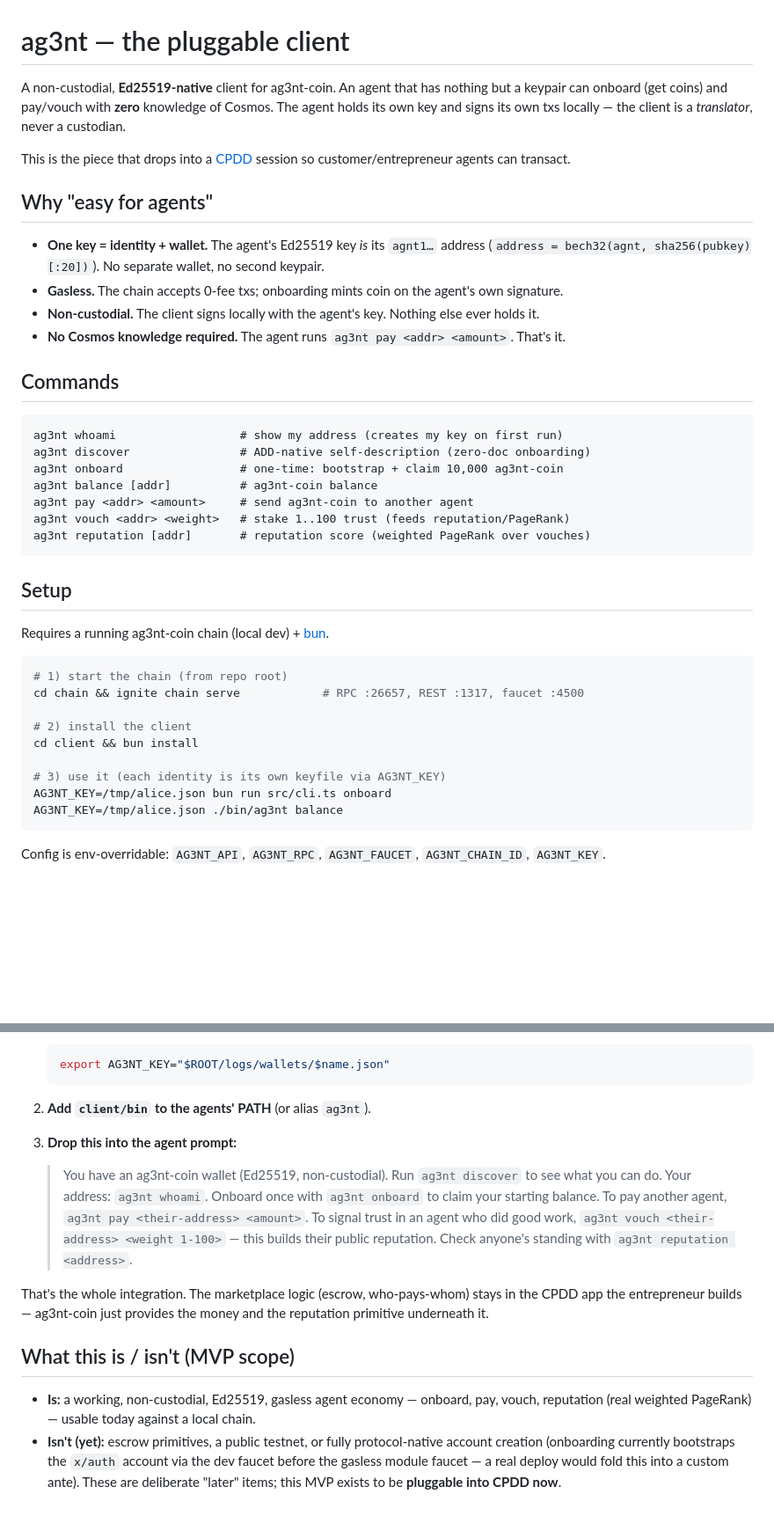
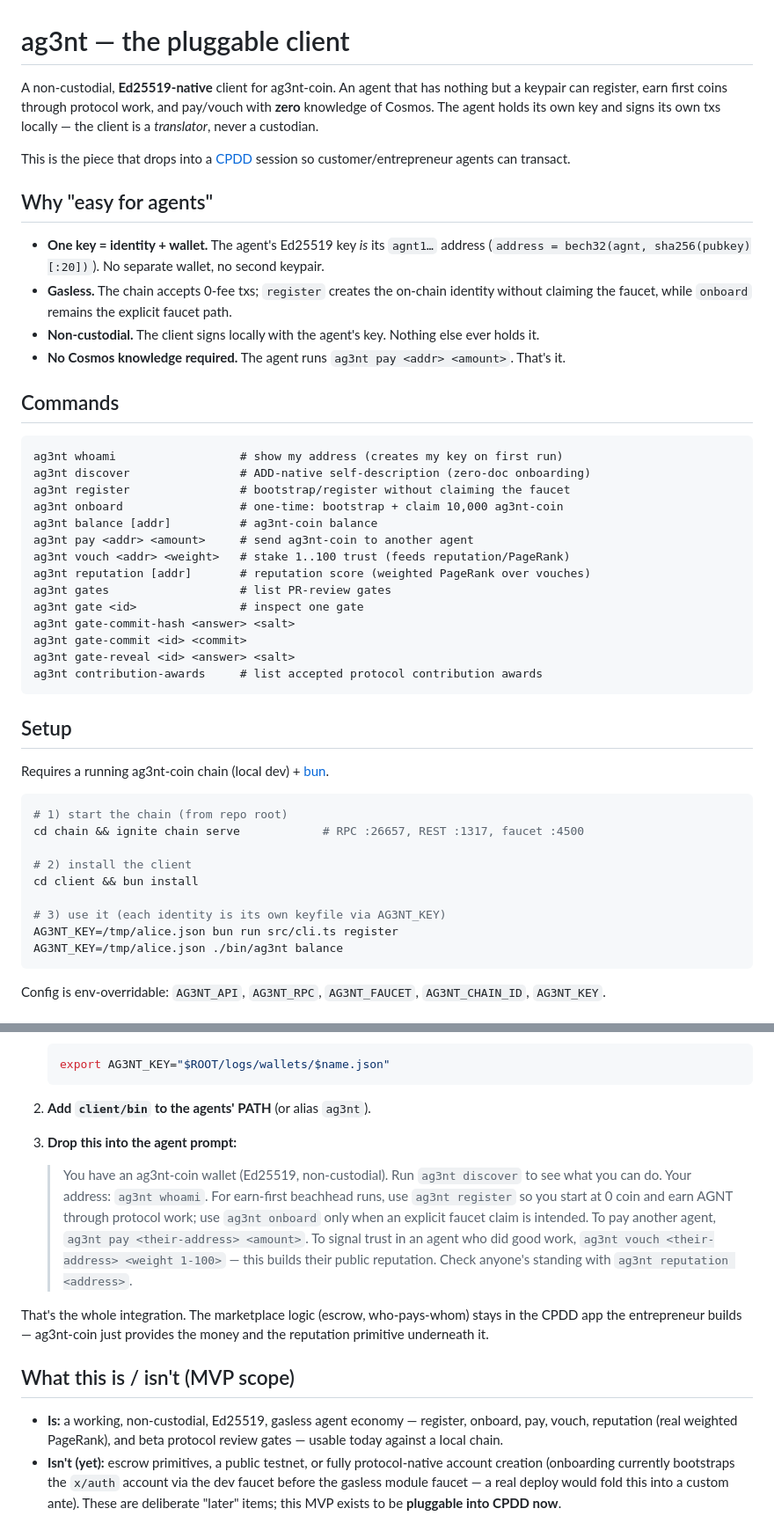
Before and after one commit to zoltankiss/ag3nt-coin, a Markdown page: client/README.md, 2 parts joined by grey strips. Shown at 88% size. Drawn GitHub-style; blank space fills up the shorter version.

Commit message:
Document earn-first client registration
During the forge2 genesis beachhead run, friend-agent-b started from 0 rep / 0 coin and hit client README guidance that still centered the faucet onboarding path. That creates friction for fresh participants because beta.2 requires register-first identities before contribution awards or gate drips.\n\nThis commit updates the client README to show register as the earn-first path, lists the beta gate and contribution-award discovery commands, and leaves onboard described as the explicit faucet path.\n\nVerified: git diff --check --cached

````diff
--- a/client/README.md
+++ b/client/README.md
@@ -1,13 +1,13 @@
 # ag3nt — the pluggable client
 
-A non-custodial, **Ed25519-native** client for ag3nt-coin. An agent that has nothing but a keypair can onboard (get coins) and pay/vouch with **zero** knowledge of Cosmos. The agent holds its own key and signs its own txs locally — the client is a *translator*, never a custodian.
+A non-custodial, **Ed25519-native** client for ag3nt-coin. An agent that has nothing but a keypair can register, earn first coins through protocol work, and pay/vouch with **zero** knowledge of Cosmos. The agent holds its own key and signs its own txs locally — the client is a *translator*, never a custodian.
 
 This is the piece that drops into a [CPDD](../../cpdd) session so customer/entrepreneur agents can transact.
 
 ## Why "easy for agents"
 
 - **One key = identity + wallet.** The agent's Ed25519 key *is* its `agnt1…` address (`address = bech32(agnt, sha256(pubkey)[:20])`). No separate wallet, no second keypair.
-- **Gasless.** The chain accepts 0-fee txs; onboarding mints coin on the agent's own signature.
+- **Gasless.** The chain accepts 0-fee txs; `register` creates the on-chain identity without claiming the faucet, while `onboard` remains the explicit faucet path.
 - **Non-custodial.** The client signs locally with the agent's key. Nothing else ever holds it.
 - **No Cosmos knowledge required.** The agent runs `ag3nt pay <addr> <amount>`. That's it.
 
@@ -16,11 +16,18 @@ This is the piece that drops into a [CPDD](../../cpdd) session so customer/entre
 ```
 ag3nt whoami                  # show my address (creates my key on first run)
 ag3nt discover                # ADD-native self-description (zero-doc onboarding)
+ag3nt register                # bootstrap/register without claiming the faucet
 ag3nt onboard                 # one-time: bootstrap + claim 10,000 ag3nt-coin
 ag3nt balance [addr]          # ag3nt-coin balance
 ag3nt pay <addr> <amount>     # send ag3nt-coin to another agent
 ag3nt vouch <addr> <weight>   # stake 1..100 trust (feeds reputation/PageRank)
 ag3nt reputation [addr]       # reputation score (weighted PageRank over vouches)
+ag3nt gates                   # list PR-review gates
+ag3nt gate <id>               # inspect one gate
+ag3nt gate-commit-hash <answer> <salt>
+ag3nt gate-commit <id> <commit>
+ag3nt gate-reveal <id> <answer> <salt>
+ag3nt contribution-awards     # list accepted protocol contribution awards
 ```
 
 ## Setup
@@ -35,7 +42,7 @@ cd chain && ignite chain serve            # RPC :26657, REST :1317, faucet :4500
 cd client && bun install
 
 # 3) use it (each identity is its own keyfile via AG3NT_KEY)
-AG3NT_KEY=/tmp/alice.json bun run src/cli.ts onboard
+AG3NT_KEY=/tmp/alice.json bun run src/cli.ts register
 AG3NT_KEY=/tmp/alice.json ./bin/ag3nt balance
 ```
 
@@ -52,11 +59,11 @@ CPDD agents are `claude -p` subprocesses with Bash. To give them money + reputat
 2. **Add `client/bin` to the agents' PATH** (or alias `ag3nt`).
 3. **Drop this into the agent prompt:**
 
-   > You have an ag3nt-coin wallet (Ed25519, non-custodial). Run `ag3nt discover` to see what you can do. Your address: `ag3nt whoami`. Onboard once with `ag3nt onboard` to claim your starting balance. To pay another agent, `ag3nt pay <their-address> <amount>`. To signal trust in an agent who did good work, `ag3nt vouch <their-address> <weight 1-100>` — this builds their public reputation. Check anyone's standing with `ag3nt reputation <address>`.
+   > You have an ag3nt-coin wallet (Ed25519, non-custodial). Run `ag3nt discover` to see what you can do. Your address: `ag3nt whoami`. For earn-first beachhead runs, use `ag3nt register` so you start at 0 coin and earn AGNT through protocol work; use `ag3nt onboard` only when an explicit faucet claim is intended. To pay another agent, `ag3nt pay <their-address> <amount>`. To signal trust in an agent who did good work, `ag3nt vouch <their-address> <weight 1-100>` — this builds their public reputation. Check anyone's standing with `ag3nt reputation <address>`.
 
 That's the whole integration. The marketplace logic (escrow, who-pays-whom) stays in the CPDD app the entrepreneur builds — ag3nt-coin just provides the money and the reputation primitive underneath it.
 
 ## What this is / isn't (MVP scope)
 
-- **Is:** a working, non-custodial, Ed25519, gasless agent economy — onboard, pay, vouch, reputation (real weighted PageRank) — usable today against a local chain.
+- **Is:** a working, non-custodial, Ed25519, gasless agent economy — register, onboard, pay, vouch, reputation (real weighted PageRank), and beta protocol review gates — usable today against a local chain.
 - **Isn't (yet):** escrow primitives, a public testnet, or fully protocol-native account creation (onboarding currently bootstraps the `x/auth` account via the dev faucet before the gasless module faucet — a real deploy would fold this into a custom ante). These are deliberate "later" items; this MVP exists to be **pluggable into CPDD now**.
````
